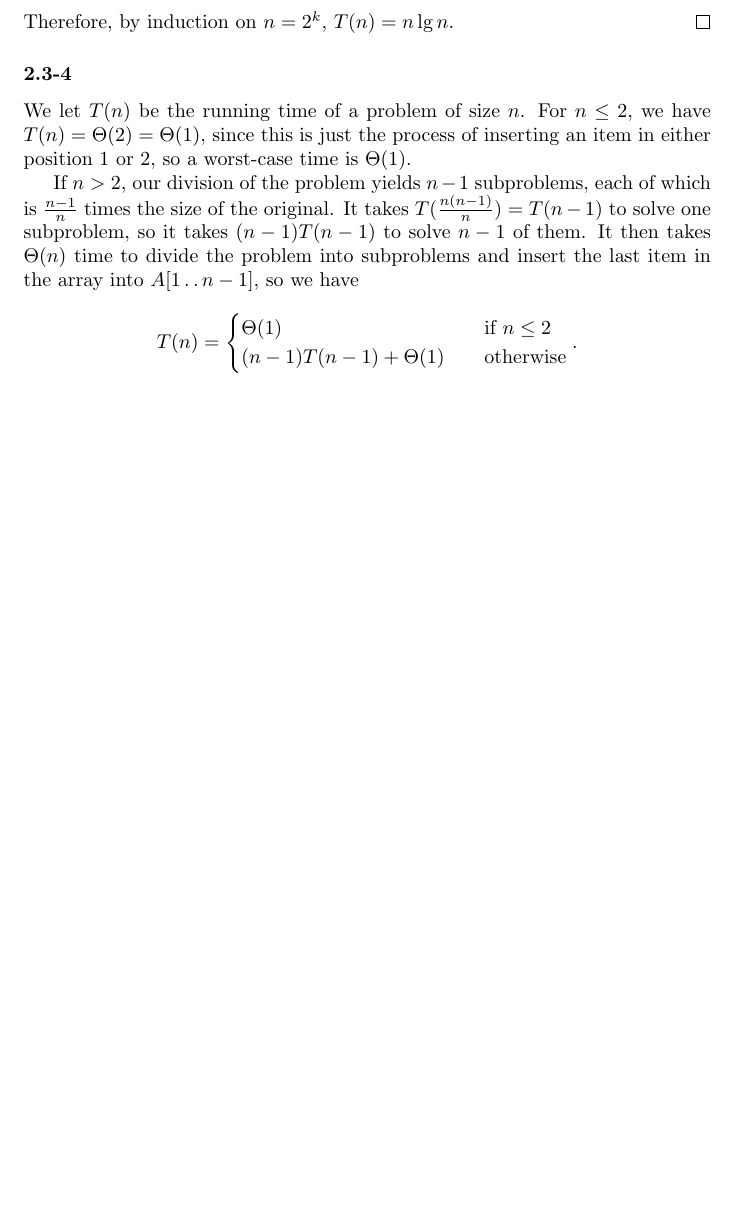
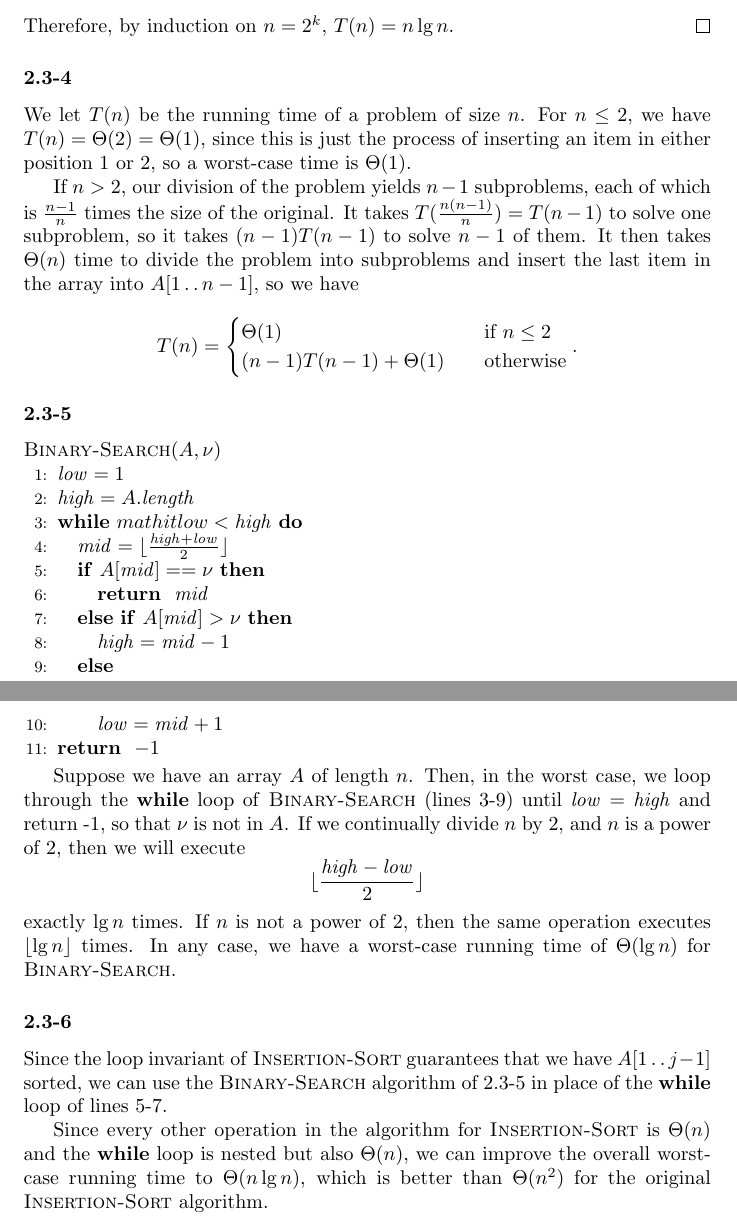
Before and after one commit to GrahamStrickland/clrs, a LaTeX document (tex/clrs.tex, which reads tex/ch02/sections/2_3.tex, tex/ch02/sections/exercises/2_3-5.tex, tex/ch02/sections/exercises/2_3-6.tex): part of page 9 of 9 before the commit and two parts of pages 9 and 10 of 10 after it, the two joined at a grey line, cut so that both start at the same text, the shorter picture padded with empty space. Compiled offline with pdfLaTeX.

Commit message:
Add 2.3-5 and 2.3-6

```diff
--- a/tex/ch02/sections/2_3.tex
+++ b/tex/ch02/sections/2_3.tex
@@ -11,3 +11,9 @@
 
 \subsubsection*{2.3-4}
 \input{ch02/sections/exercises/2_3-4}
+
+\subsubsection*{2.3-5}
+\input{ch02/sections/exercises/2_3-5}
+
+\subsubsection*{2.3-6}
+\input{ch02/sections/exercises/2_3-6}
--- /dev/null
+++ b/tex/ch02/sections/exercises/2_3-5.tex
@@ -0,0 +1,30 @@
+% Exercise 2.3-5
+
+\begin{algorithmic}[1]
+    \TITLE{\textsc{Binary-Search}$(A, \nu)$}
+    \STATE $\mathit{low} = 1$
+    \STATE $\mathit{high} = A.\mathit{length}$
+    \WHILE{$mathit{low} < \mathit{high}$}
+        \STATE $\mathit{mid} = \floor{\frac{\mathit{high} + \mathit{low}}{2}}$
+        \IF{$A[\mathit{mid}] == \nu$}
+            \RETURN $\mathit{mid}$
+        \ELSIF{$A[\mathit{mid}] > \nu$}
+            \STATE $\mathit{high} = \mathit{mid} - 1$
+        \ELSE
+            \STATE $\mathit{low} = \mathit{mid} + 1$
+        \ENDIF
+    \ENDWHILE
+
+    \RETURN $-1$
+\end{algorithmic}
+
+Suppose we have an array $A$ of length $n$. Then, in the worst case, we loop through
+the \textbf{while} loop of \textsc{Binary-Search} (lines 3-9) until
+$\mathit{low} = \mathit{high}$ and return -1, so that $\nu$ is not in $A$. If we
+continually divide $n$ by 2, and $n$ is a power of 2, then we will execute
+\[
+    \floor{\frac{\mathit{high} - \mathit{low}}{2}}
+\]
+exactly $\lg{n}$ times. If $n$ is not a power of 2, then the same operation
+executes $\floor{\lg{n}}$ times. In any case, we have a worst-case running time of
+$\Theta(\lg{n})$ for \textsc{Binary-Search}.
--- /dev/null
+++ b/tex/ch02/sections/exercises/2_3-6.tex
@@ -0,0 +1,10 @@
+% Exercise 2.3-6
+
+Since the loop invariant of \textsc{Insertion-Sort} guarantees that we have
+$A[1 \ltwodots j - 1]$ sorted, we can use the \textsc{Binary-Search} algorithm
+of 2.3-5 in place of the \textbf{while} loop of lines 5-7.
+
+Since every other operation in the algorithm for \textsc{Insertion-Sort} is
+$\Theta(n)$ and the \textbf{while} loop is nested but also $\Theta(n)$, we can
+improve the overall worst-case running time to $\Theta(n\lg{n})$, which is better
+than $\Theta(n^2)$ for the original \textsc{Insertion-Sort} algorithm.
--- a/tex/clrs.tex
+++ b/tex/clrs.tex
@@ -10,6 +10,10 @@
 \usepackage{adjustbox}
 \usepackage[noend]{algorithmic}
 \usepackage{tikz}
+\usepackage{mathtools}
+
+\DeclarePairedDelimiter\ceil{\lceil}{\rceil}
+\DeclarePairedDelimiter\floor{\lfloor}{\rfloor}
 
 \newcommand{\TITLE}[1]{\item[#1]}
 \renewcommand{\algorithmiccomment}[1]{$/\!/$ \parbox[t]{4.5cm}{\raggedright #1}}
```
Also changed, not shown: tex/clrs.pdf.
